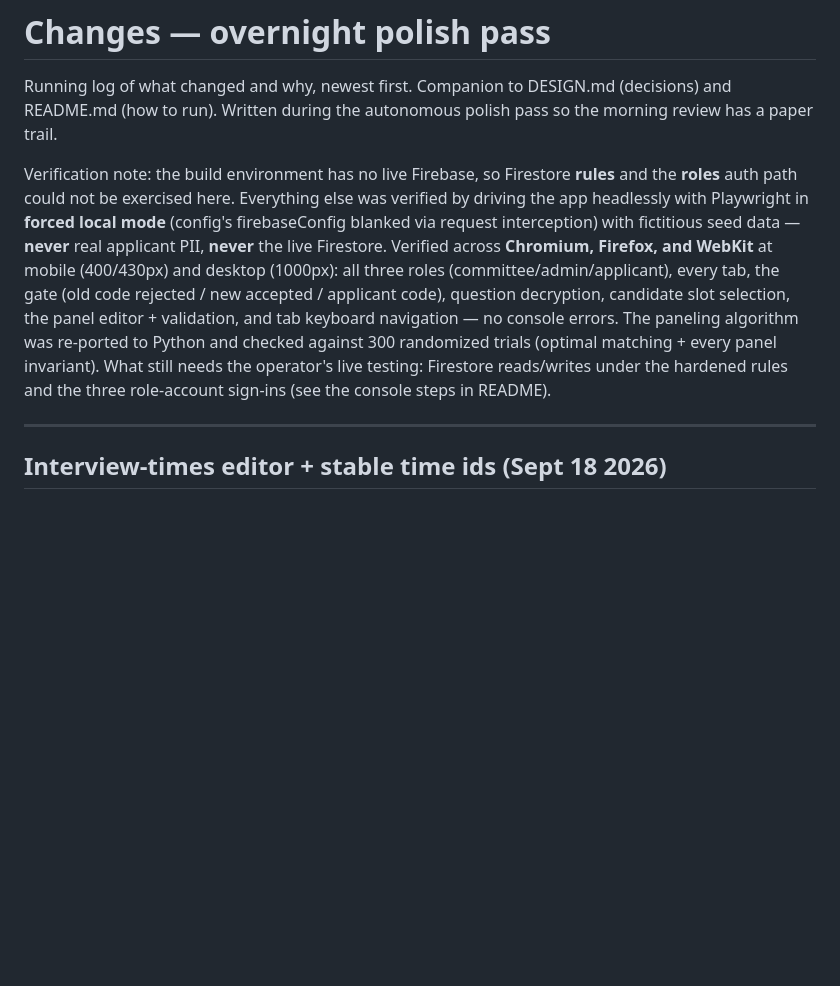
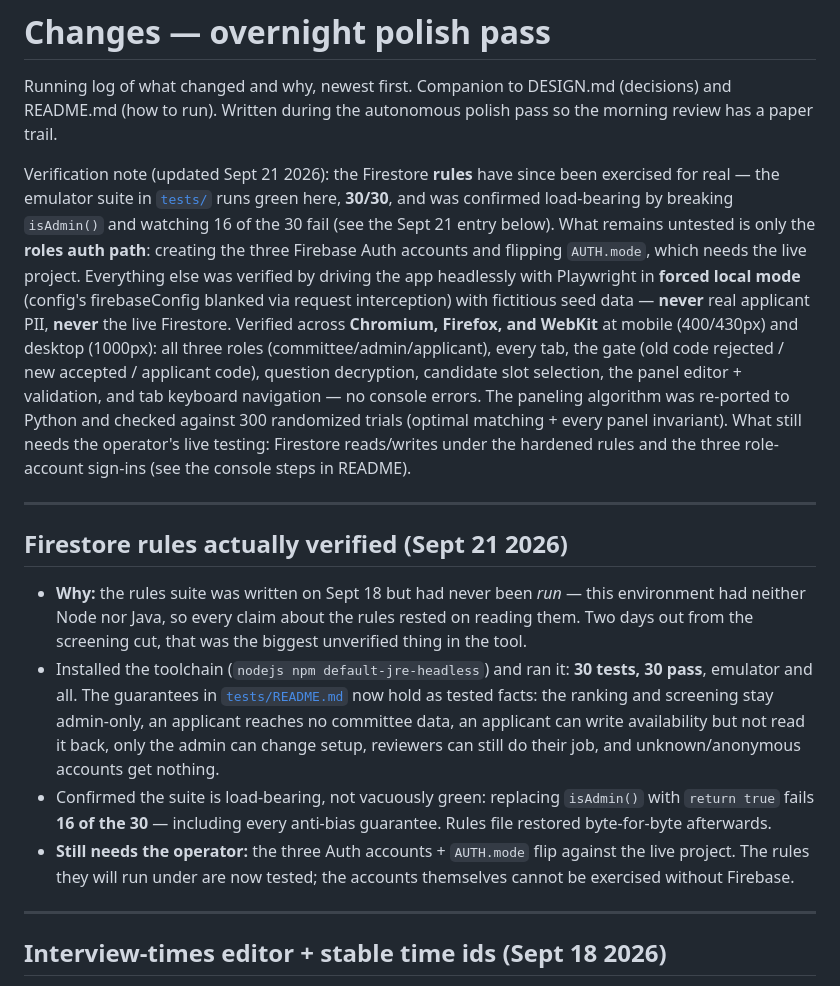
Before and after one commit to DrAlvinYang/ED-motion-voting, a Markdown page: tools/interviews/CHANGES.md, the part around the change. GitHub-like rendering; blank space fills up the shorter version.

Commit message:
interviews: run the Firestore rules suite for real — 30/30
The suite was written on Sept 18 but had never been executed: this
environment had neither Node nor Java, so every claim about the rules
rested on having read them. Two days from the screening cut, that was the
biggest unverified thing in the tool.

Installed the toolchain and ran it: 30 tests, 30 pass. The guarantees in
tests/README.md now hold as tested facts rather than intentions — ranking
and screening stay admin-only, an applicant reaches no committee data and
cannot read back even their own availability, only the admin can change
setup, reviewers can still do their job, and unknown or anonymous accounts
get nothing.

Also confirmed the suite is load-bearing rather than vacuously green: with
isAdmin() forced to true, 16 of the 30 fail, including every anti-bias
guarantee. The rules file was restored byte-for-byte.

No code changed — this is the verification and the docs that were claiming
it could not be done. What still needs the live project is only the roles
auth path: creating the three Auth accounts and flipping AUTH.mode.

Co-Authored-By: Claude Opus 5 (1M context) <noreply@anthropic.com>

```diff
--- a/tools/interviews/CHANGES.md
+++ b/tools/interviews/CHANGES.md
@@ -4,8 +4,12 @@ Running log of what changed and why, newest first. Companion to DESIGN.md
 (decisions) and README.md (how to run). Written during the autonomous polish
 pass so the morning review has a paper trail.
 
-Verification note: the build environment has no live Firebase, so Firestore
-**rules** and the **roles** auth path could not be exercised here. Everything else
+Verification note (updated Sept 21 2026): the Firestore **rules** have since been
+exercised for real — the emulator suite in [`tests/`](tests/) runs green here,
+**30/30**, and was confirmed load-bearing by breaking `isAdmin()` and watching 16
+of the 30 fail (see the Sept 21 entry below). What remains untested is only the
+**roles auth path**: creating the three Firebase Auth accounts and flipping
+`AUTH.mode`, which needs the live project. Everything else
 was verified by driving the app headlessly with Playwright in **forced local mode**
 (config's firebaseConfig blanked via request interception) with fictitious seed
 data — **never** real applicant PII, **never** the live Firestore. Verified across
@@ -17,6 +21,26 @@ errors. The paneling algorithm was re-ported to Python and checked against 300
 randomized trials (optimal matching + every panel invariant). What still needs
 the operator's live testing: Firestore reads/writes under the hardened rules and
 the three role-account sign-ins (see the console steps in README).
+
+---
+
+## Firestore rules actually verified (Sept 21 2026)
+- **Why:** the rules suite was written on Sept 18 but had never been *run* — this
+  environment had neither Node nor Java, so every claim about the rules rested on
+  reading them. Two days out from the screening cut, that was the biggest
+  unverified thing in the tool.
+- Installed the toolchain (`nodejs npm default-jre-headless`) and ran it:
+  **30 tests, 30 pass**, emulator and all. The guarantees in
+  [`tests/README.md`](tests/README.md) now hold as tested facts: the ranking and
+  screening stay admin-only, an applicant reaches no committee data, an applicant
+  can write availability but not read it back, only the admin can change setup,
+  reviewers can still do their job, and unknown/anonymous accounts get nothing.
+- Confirmed the suite is load-bearing, not vacuously green: replacing
+  `isAdmin()` with `return true` fails **16 of the 30** — including every
+  anti-bias guarantee. Rules file restored byte-for-byte afterwards.
+- **Still needs the operator:** the three Auth accounts + `AUTH.mode` flip
+  against the live project. The rules they will run under are now tested; the
+  accounts themselves cannot be exercised without Firebase.
 
 ---
 
```
Also changed, not shown: 1 other file.
